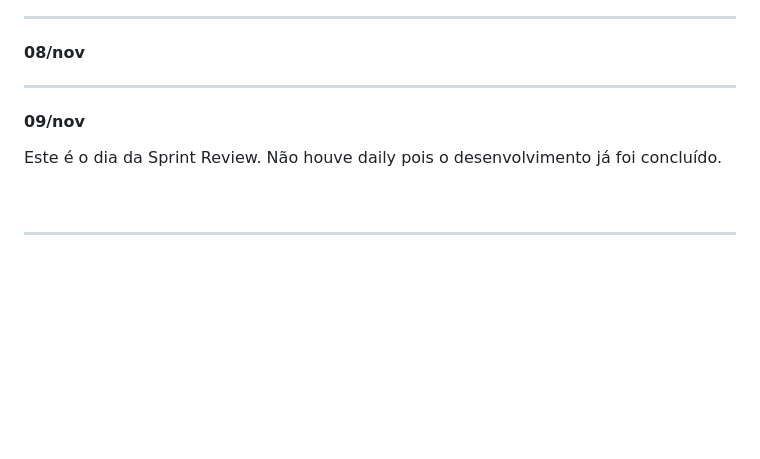
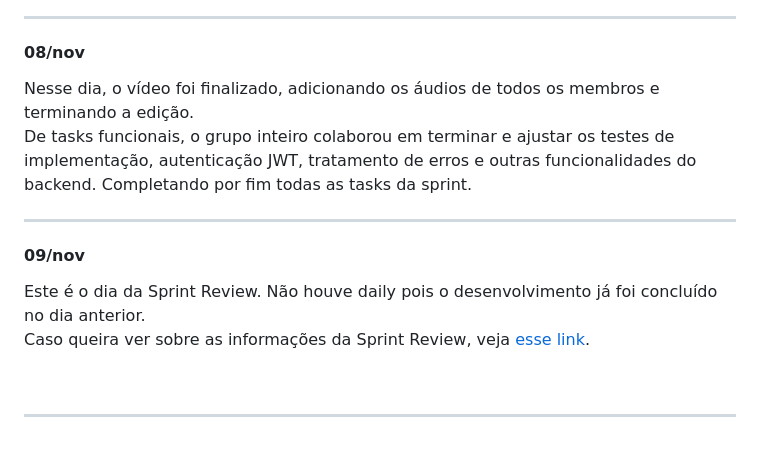
Before and after one commit to atmosabp/greener, a Markdown page: docs/relatorios/relatorio-sprint-2.md, the part around one of its changes. Drawn GitHub-style; folded sections open; blank space fills up the shorter version.

```diff
--- a/docs/relatorios/relatorio-sprint-2.md
+++ b/docs/relatorios/relatorio-sprint-2.md
@@ -112,11 +133,14 @@ Hoje foi iniciado o sistema de segurança da aplicação, começando a autentica
 ---
 
 #### 08/nov
+Nesse dia, o vídeo foi finalizado, adicionando os áudios de todos os membros e terminando a edição.
+De tasks funcionais, o grupo inteiro colaborou em terminar e ajustar os testes de implementação, autenticação JWT, tratamento de erros e outras funcionalidades do backend. Completando por fim todas as tasks da sprint.
 
 ---
 
 #### 09/nov
-Este é o dia da Sprint Review. Não houve daily pois o desenvolvimento já foi concluído.
+Este é o dia da Sprint Review. Não houve daily pois o desenvolvimento já foi concluído no dia anterior.
+Caso queira ver sobre as informações da Sprint Review, veja [esse link](https://github.com/atmosabp/greener/blob/develop/docs/sprints/sprint-2.md).
 
 </details>
 
```
Also changed, not shown: other parts of docs/relatorios/relatorio-sprint-2.md (+25 -4 lines), docs/sprints/sprint-2.md (+31 -27 lines), docs/sprints/burndown-sprint-2.png (added).
